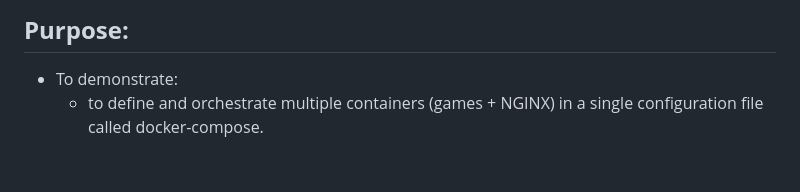
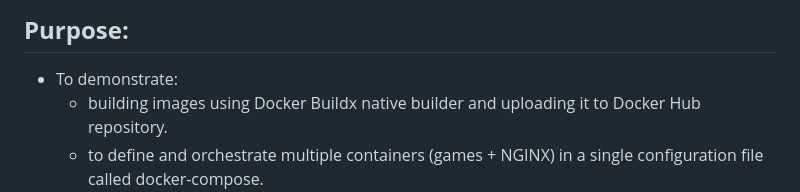
Before and after one commit to Carlo-05/Docker-Arcade-Platform-Project, a Markdown page: README.md, the part around one of its changes. Rendered like a GitHub page; blank space fills up the shorter version.

```diff
--- a/README.md
+++ b/README.md
@@ -17,6 +17,7 @@
 #### *Note: Some services may incur costs beyond AWS Free Tier account limits. Please keep this in mind.*
 ## **Purpose:**
 -	To demonstrate:
+	- building images using Docker Buildx native builder and uploading it to Docker Hub repository.
     - to define and orchestrate multiple containers (games + NGINX) in a single configuration file called docker-compose.
     - create OpenID Connect (OIDC) which is a secure identity protocol that lets external systems (like GitHub Actions) authenticate with AWS without storing long-lived access keys. Instead, AWS trusts tokens issued by the OIDC provider to grant temporary IAM role credentials.
     - The use of GitHub Actions as a CI/CD platform for infrastructure provisioning.
```
Also changed, not shown: other parts of README.md (+2 -2 lines).
